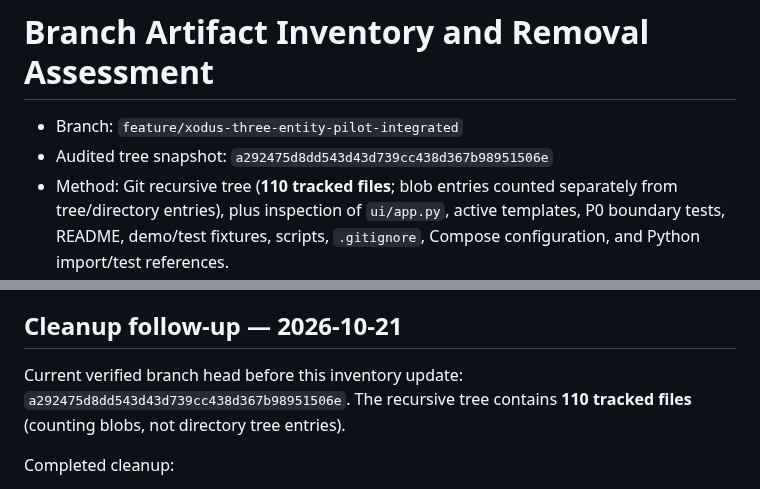
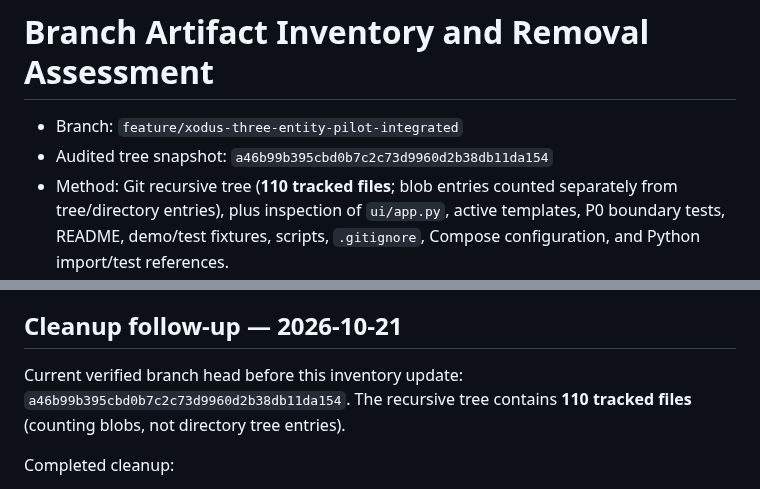
Before and after one commit to jeevamutharasiselvarasu/wealth-migration-platform, a Markdown page: docs/BRANCH_ARTIFACT_INVENTORY.md, 2 parts joined by grey strips. GitHub-like rendering.

Commit message:
Refresh inventory snapshot after README alignment

```diff
--- a/docs/BRANCH_ARTIFACT_INVENTORY.md
+++ b/docs/BRANCH_ARTIFACT_INVENTORY.md
@@ -1,7 +1,7 @@
 # Branch Artifact Inventory and Removal Assessment
 
 - Branch: `feature/xodus-three-entity-pilot-integrated`
-- Audited tree snapshot: `a292475d8dd543d43d739cc438d367b98951506e`
+- Audited tree snapshot: `a46b99b395cbd0b7c2c73d9960d2b38db11da154`
 - Method: Git recursive tree (**110 tracked files**; blob entries counted separately from tree/directory entries), plus inspection of `ui/app.py`, active templates, P0 boundary tests, README, demo/test fixtures, scripts, `.gitignore`, Compose configuration, and Python import/test references.
 - This report is committed separately from the audited tree snapshot; update the snapshot/count after any subsequent repository changes.
 - Scope baseline: P0 source-to-canonical mapping for Account, Household, Client. Target loading, reverse mapping, actual wave assignment, cutover, sleeve/allocation processing, and production connectors are deferred.
@@ -270,7 +270,7 @@
 
 ## Cleanup follow-up — 2026-10-21
 
-Current verified branch head before this inventory update: `a292475d8dd543d43d739cc438d367b98951506e`. The recursive tree contains **110 tracked files** (counting blobs, not directory tree entries).
+Current verified branch head before this inventory update: `a46b99b395cbd0b7c2c73d9960d2b38db11da154`. The recursive tree contains **110 tracked files** (counting blobs, not directory tree entries).
 
 Completed cleanup:
 - The active rendered page templates are `login.html`, `persona_selection.html`, `migration_setup.html`, `dashboard.html`, `firm_knowledge.html`, `entity_sample_files.html`, `agent_pipeline.html`, and `reconciliation.html`.
```
